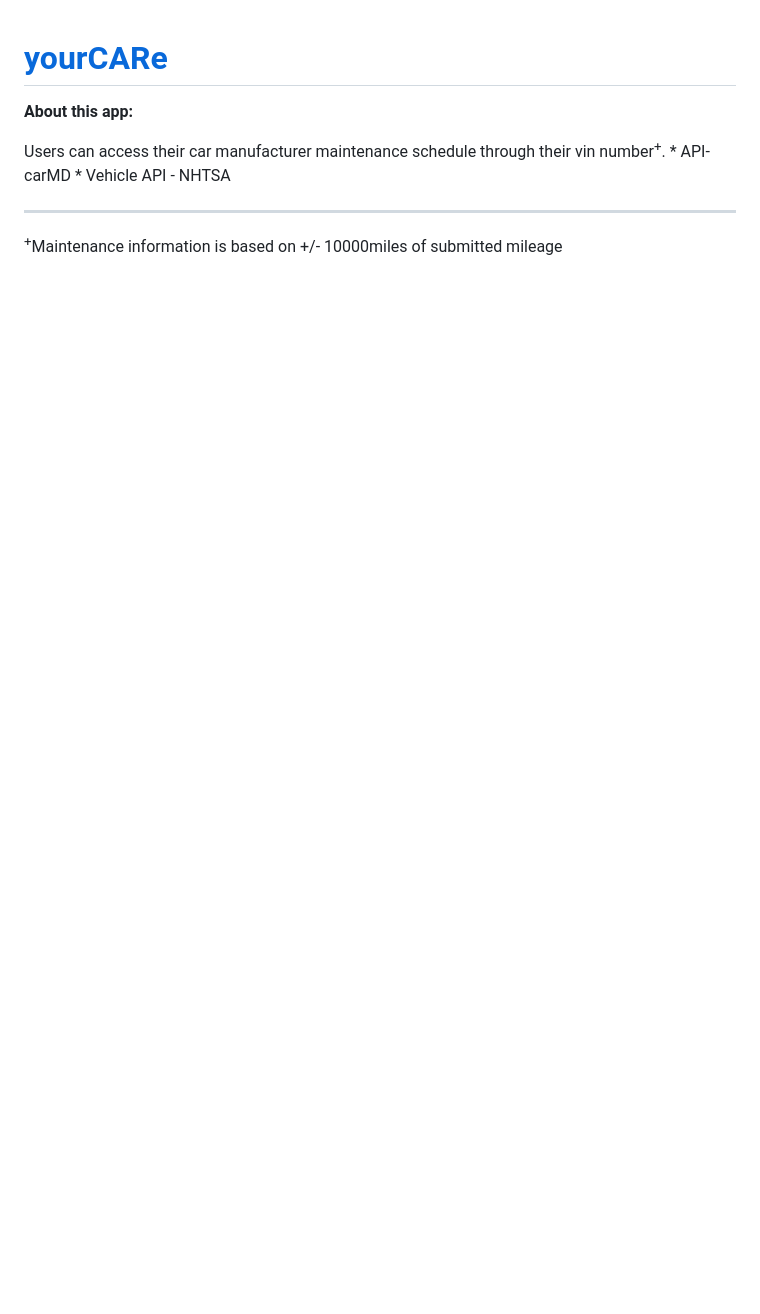
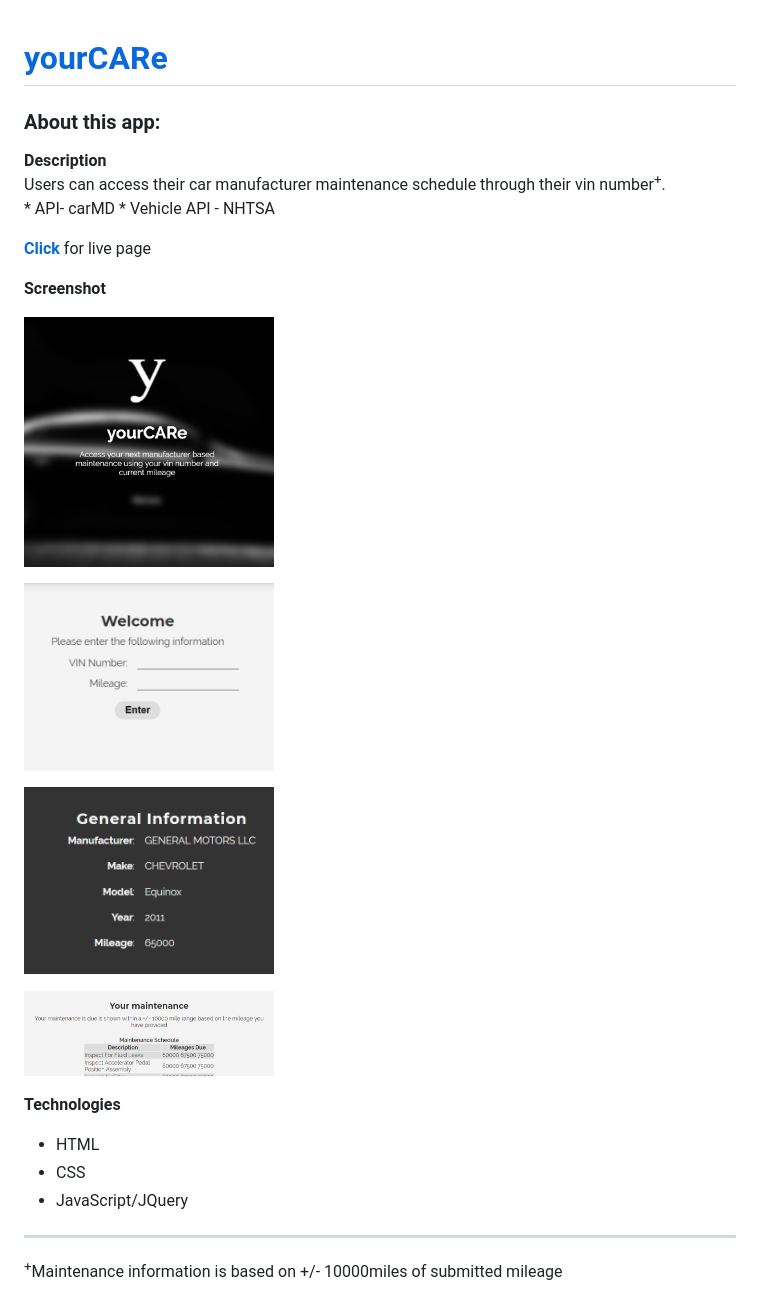
Before and after one commit to JustDorah/youCARe2, a Markdown page: README.MD, the part around the change. Drawn GitHub-style; pictures changed too: images/screenshot.png (added), images/screenshot1.png (added), images/screenshot2.png (added); blank space fills up the shorter version.

Commit message:
added  screenshots and needed info in readme

```diff
--- a/README.MD
+++ b/README.MD
@@ -1,10 +1,28 @@
 # [**yourCARe**](https://justdorah.github.io/youCARe2/)
 
-**About this app:**
+### **About this app:**
 
+**Description**
 Users can access their car manufacturer maintenance schedule through their vin number<sup>+</sup>.
     * API- carMD
     * Vehicle API - NHTSA
 
+[**Click**](https://justdorah.github.io/youCARe2/) for live page
+
+**Screenshot**
+
+![](./images/screenshot.png)
+
+![](./images/screenshot1.png)
+
+![](./images/screenshot2.png)
+
+![](./images/screenshot3.png)
+
+**Technologies**
+* HTML
+* CSS
+* JavaScript/JQuery
+
 ---
 <sup>+</sup>Maintenance information is based on +/- 10000miles of submitted mileage
```
